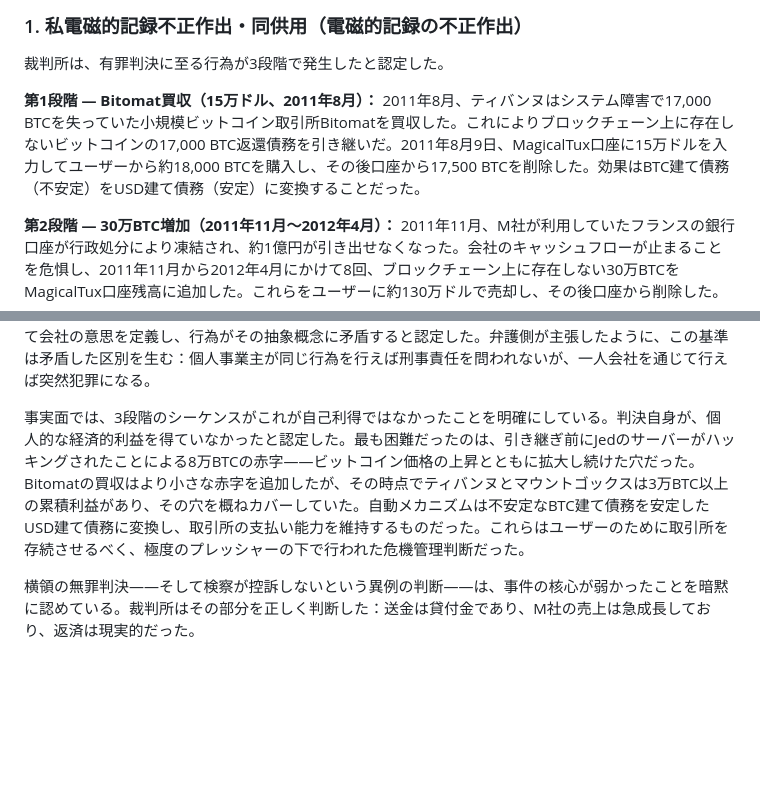
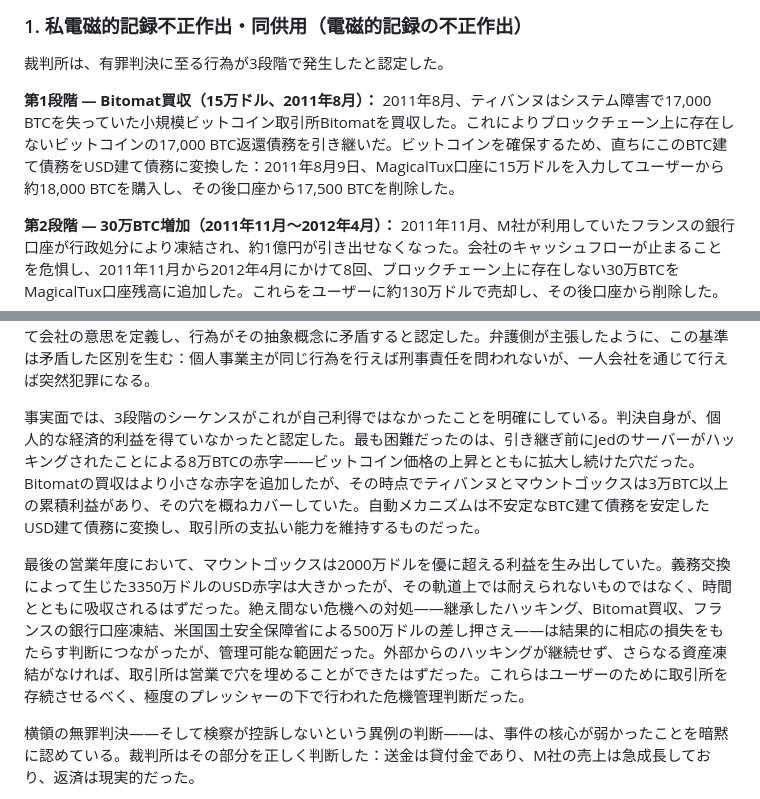
Before and after one commit to MagicalTux/bfe001, a Markdown page: content/ja/trial.md, 2 parts joined by grey strips. GitHub-like rendering; blank space fills up the shorter version.

```diff
--- a/content/ja/trial.md
+++ b/content/ja/trial.md
@@ -69,7 +69,7 @@ description: "マウントゴックス刑事事件の全容 — 逮捕、起訴
 
 裁判所は、有罪判決に至る行為が3段階で発生したと認定した。
 
-**第1段階 — Bitomat買収（15万ドル、2011年8月）：** 2011年8月、ティバンヌはシステム障害で17,000 BTCを失っていた小規模ビットコイン取引所Bitomatを買収した。これによりブロックチェーン上に存在しないビットコインの17,000 BTC返還債務を引き継いだ。2011年8月9日、MagicalTux口座に15万ドルを入力してユーザーから約18,000 BTCを購入し、その後口座から17,500 BTCを削除した。効果はBTC建て債務（不安定）をUSD建て債務（安定）に変換することだった。
+**第1段階 — Bitomat買収（15万ドル、2011年8月）：** 2011年8月、ティバンヌはシステム障害で17,000 BTCを失っていた小規模ビットコイン取引所Bitomatを買収した。これによりブロックチェーン上に存在しないビットコインの17,000 BTC返還債務を引き継いだ。ビットコインを確保するため、直ちにこのBTC建て債務をUSD建て債務に変換した：2011年8月9日、MagicalTux口座に15万ドルを入力してユーザーから約18,000 BTCを購入し、その後口座から17,500 BTCを削除した。
 
 **第2段階 — 30万BTC増加（2011年11月〜2012年4月）：** 2011年11月、M社が利用していたフランスの銀行口座が行政処分により凍結され、約1億円が引き出せなくなった。会社のキャッシュフローが止まることを危惧し、2011年11月から2012年4月にかけて8回、ブロックチェーン上に存在しない30万BTCをMagicalTux口座残高に追加した。これらをユーザーに約130万ドルで売却し、その後口座から削除した。
 
@@ -182,7 +182,9 @@ MTGOX株式会社の唯一の取締役かつ唯一の株主として、すべて
 
 電磁的記録不正作出の有罪判決は、法的に疑問の余地がある根拠に基づいている。裁判所は、唯一の取締役かつ唯一の株主——会社の意思決定機関を構成する唯一の人物——の実際の意思とは切り離された、抽象的な「会社の意思」を構築した。日本の会社法において、意思決定機関の決定は会社の決定そのものである。裁判所はそうではなく、利用規約と対外的義務に基づいて会社が「こう望むべきだった」ものとして会社の意思を定義し、行為がその抽象概念に矛盾すると認定した。弁護側が主張したように、この基準は矛盾した区別を生む：個人事業主が同じ行為を行えば刑事責任を問われないが、一人会社を通じて行えば突然犯罪になる。
 
-事実面では、3段階のシーケンスがこれが自己利得ではなかったことを明確にしている。判決自身が、個人的な経済的利益を得ていなかったと認定した。最も困難だったのは、引き継ぎ前にJedのサーバーがハッキングされたことによる8万BTCの赤字——ビットコイン価格の上昇とともに拡大し続けた穴だった。Bitomatの買収はより小さな赤字を追加したが、その時点でティバンヌとマウントゴックスは3万BTC以上の累積利益があり、その穴を概ねカバーしていた。自動メカニズムは不安定なBTC建て債務を安定したUSD建て債務に変換し、取引所の支払い能力を維持するものだった。これらはユーザーのために取引所を存続させるべく、極度のプレッシャーの下で行われた危機管理判断だった。
+事実面では、3段階のシーケンスがこれが自己利得ではなかったことを明確にしている。判決自身が、個人的な経済的利益を得ていなかったと認定した。最も困難だったのは、引き継ぎ前にJedのサーバーがハッキングされたことによる8万BTCの赤字——ビットコイン価格の上昇とともに拡大し続けた穴だった。Bitomatの買収はより小さな赤字を追加したが、その時点でティバンヌとマウントゴックスは3万BTC以上の累積利益があり、その穴を概ねカバーしていた。自動メカニズムは不安定なBTC建て債務を安定したUSD建て債務に変換し、取引所の支払い能力を維持するものだった。
+
+最後の営業年度において、マウントゴックスは2000万ドルを優に超える利益を生み出していた。義務交換によって生じた3350万ドルのUSD赤字は大きかったが、その軌道上では耐えられないものではなく、時間とともに吸収されるはずだった。絶え間ない危機への対処——継承したハッキング、Bitomat買収、フランスの銀行口座凍結、米国国土安全保障省による500万ドルの差し押さえ——は結果的に相応の損失をもたらす判断につながったが、管理可能な範囲だった。外部からのハッキングが継続せず、さらなる資産凍結がなければ、取引所は営業で穴を埋めることができたはずだった。これらはユーザーのために取引所を存続させるべく、極度のプレッシャーの下で行われた危機管理判断だった。
 
 横領の無罪判決——そして検察が控訴しないという異例の判断——は、事件の核心が弱かったことを暗黙に認めている。裁判所はその部分を正しく判断した：送金は貸付金であり、M社の売上は急成長しており、返済は現実的だった。
 
```
Also changed, not shown: content/en/trial.md (+4 -2 lines).
